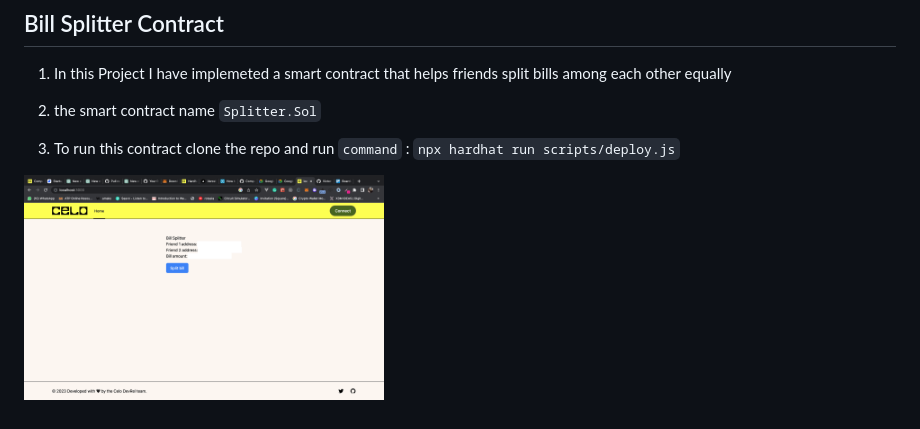
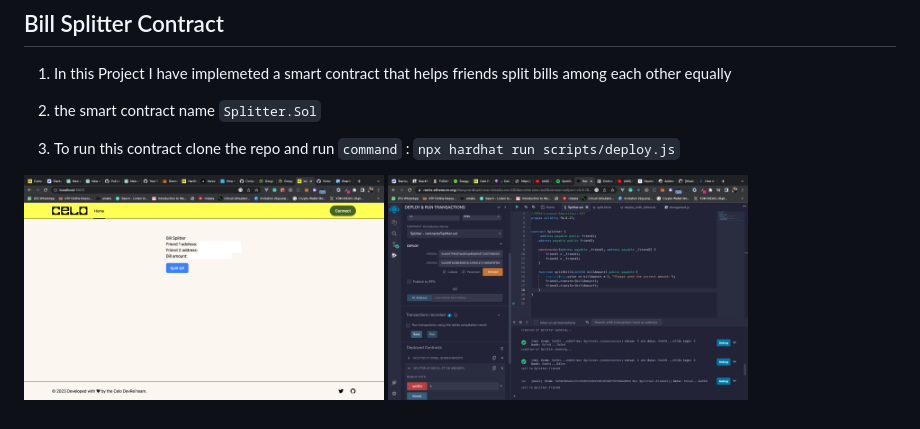
Before and after one commit to celo-org/stackshift, a Markdown page: README.md, the part around the change. Drawn GitHub-style; pictures changed too: screenshoot/IMG2.png (added).

Commit message:
remix screen shoot

```diff
--- a/README.md
+++ b/README.md
@@ -8,4 +8,5 @@
 
 <p float="left">
   <img src="screenshoot/IMG.png?raw=true" width="360" />
+   <img src="screenshoot/IMG2.png?raw=true" width="360" />
 </p>
```
